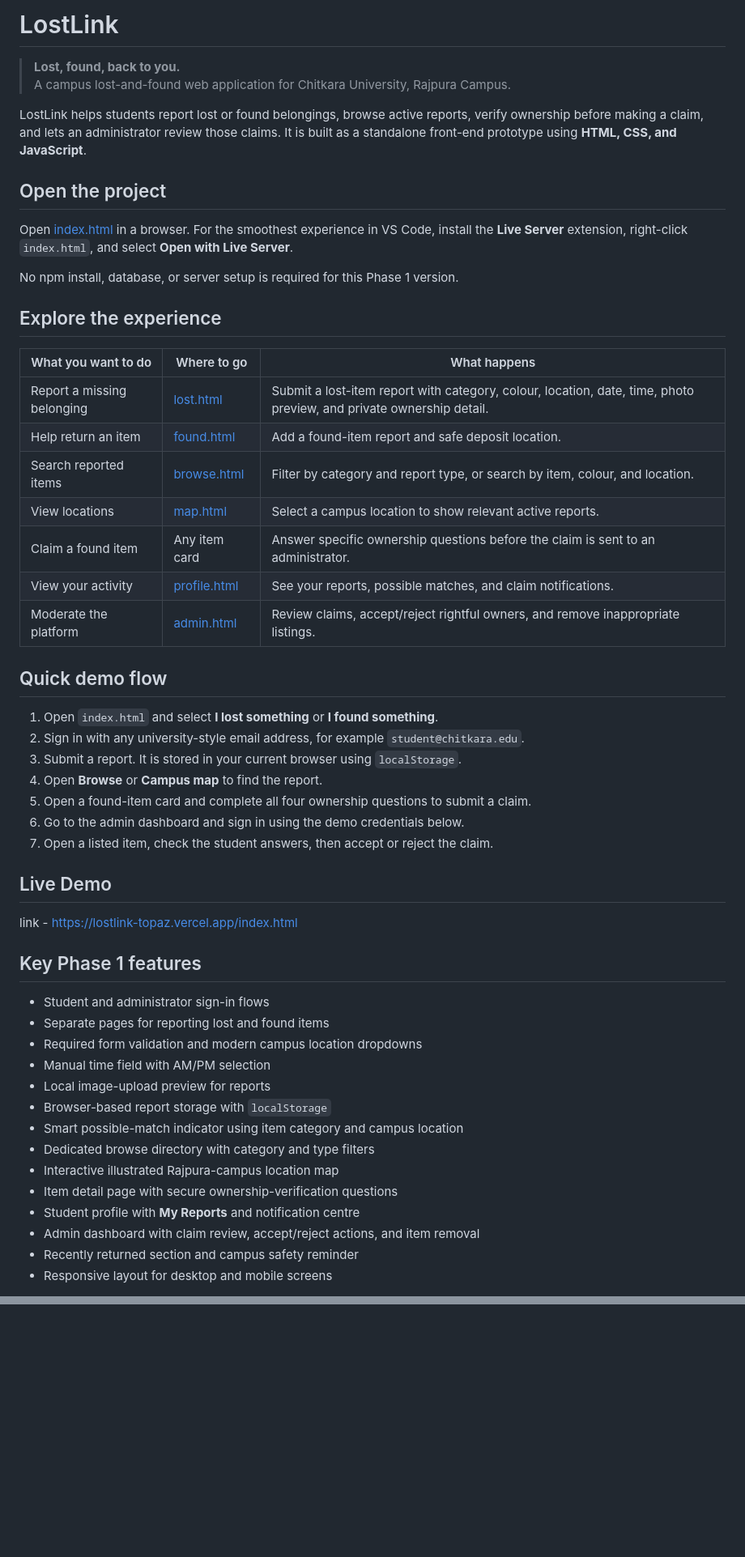
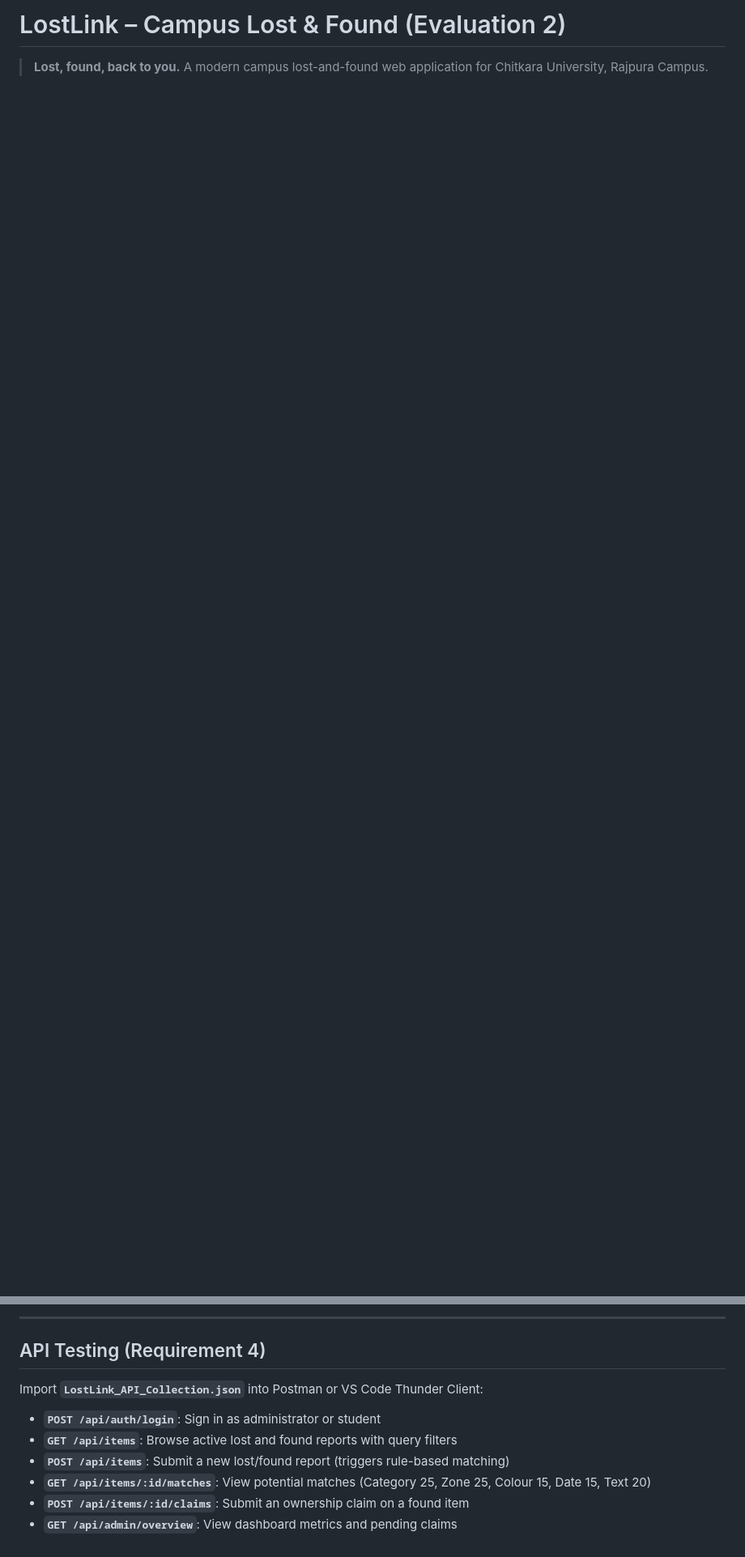
Before and after one commit to garvitexe101/LostLink, a Markdown page: README.md, 2 parts joined by grey strips. Shown: that part at 81% size. GitHub-like rendering; blank space fills up the shorter version.

Commit message:
Update README with backend architecture, API endpoints, and setup steps

```diff
--- a/README.md
+++ b/README.md
@@ -1,58 +1,5 @@
-# LostLink
+# LostLink – Campus Lost & Found (Evaluation 2)
 
 > **Lost, found, back to you.**
-> A campus lost-and-found web application for Chitkara University, Rajpura Campus.
+> A modern campus lost-and-found web application for Chitkara University, Rajpura Campus.
 
-LostLink helps students report lost or found belongings, browse active reports, verify ownership before making a claim, and lets an administrator review those claims. It is built as a standalone front-end prototype using **HTML, CSS, and JavaScript**.
-
-## Open the project
-
-Open [index.html](index.html) in a browser. For the smoothest experience in VS Code, install the **Live Server** extension, right-click `index.html`, and select **Open with Live Server**.
-
-No npm install, database, or server setup is required for this Phase 1 version.
-
-## Explore the experience
-
-| What you want to do | Where to go | What happens |
-| --- | --- | --- |
-| Report a missing belonging | [lost.html](lost.html) | Submit a lost-item report with category, colour, location, date, time, photo preview, and private ownership detail. |
-| Help return an item | [found.html](found.html) | Add a found-item report and safe deposit location. |
-| Search reported items | [browse.html](browse.html) | Filter by category and report type, or search by item, colour, and location. |
-| View locations | [map.html](map.html) | Select a campus location to show relevant active reports. |
-| Claim a found item | Any item card | Answer specific ownership questions before the claim is sent to an administrator. |
-| View your activity | [profile.html](profile.html) | See your reports, possible matches, and claim notifications. |
-| Moderate the platform | [admin.html](admin.html) | Review claims, accept/reject rightful owners, and remove inappropriate listings. |
-
-## Quick demo flow
-
-1. Open `index.html` and select **I lost something** or **I found something**.
-2. Sign in with any university-style email address, for example `student@chitkara.edu`.
-3. Submit a report. It is stored in your current browser using `localStorage`.
-4. Open **Browse** or **Campus map** to find the report.
-5. Open a found-item card and complete all four ownership questions to submit a claim.
-6. Go to the admin dashboard and sign in using the demo credentials below.
-7. Open a listed item, check the student answers, then accept or reject the claim.
-
-
-## Live Demo
-link - https://lostlink-topaz.vercel.app/index.html
-
-
-
-## Key Phase 1 features
-
-- Student and administrator sign-in flows
-- Separate pages for reporting lost and found items
-- Required form validation and modern campus location dropdowns
-- Manual time field with AM/PM selection
-- Local image-upload preview for reports
-- Browser-based report storage with `localStorage`
-- Smart possible-match indicator using item category and campus location
-- Dedicated browse directory with category and type filters
-- Interactive illustrated Rajpura-campus location map
-- Item detail page with secure ownership-verification questions
-- Student profile with **My Reports** and notification centre
-- Admin dashboard with claim review, accept/reject actions, and item removal
-- Recently returned section and campus safety reminder
-- Responsive layout for desktop and mobile screens
-
@@ -118,0 +89,11 @@ Built for the **LostLink Phase 1** university evaluation project.
+---
+
+## API Testing (Requirement 4)
+
+Import **`LostLink_API_Collection.json`** into Postman or VS Code Thunder Client:
+- **`POST /api/auth/login`**: Sign in as administrator or student
+- **`GET /api/items`**: Browse active lost and found reports with query filters
+- **`POST /api/items`**: Submit a new lost/found report (triggers rule-based matching)
+- **`GET /api/items/:id/matches`**: View potential matches (Category 25, Zone 25, Colour 15, Date 15, Text 20)
+- **`POST /api/items/:id/claims`**: Submit an ownership claim on a found item
+- **`GET /api/admin/overview`**: View dashboard metrics and pending claims
```
Also changed, not shown: other parts of README.md (+80 -57 lines).
